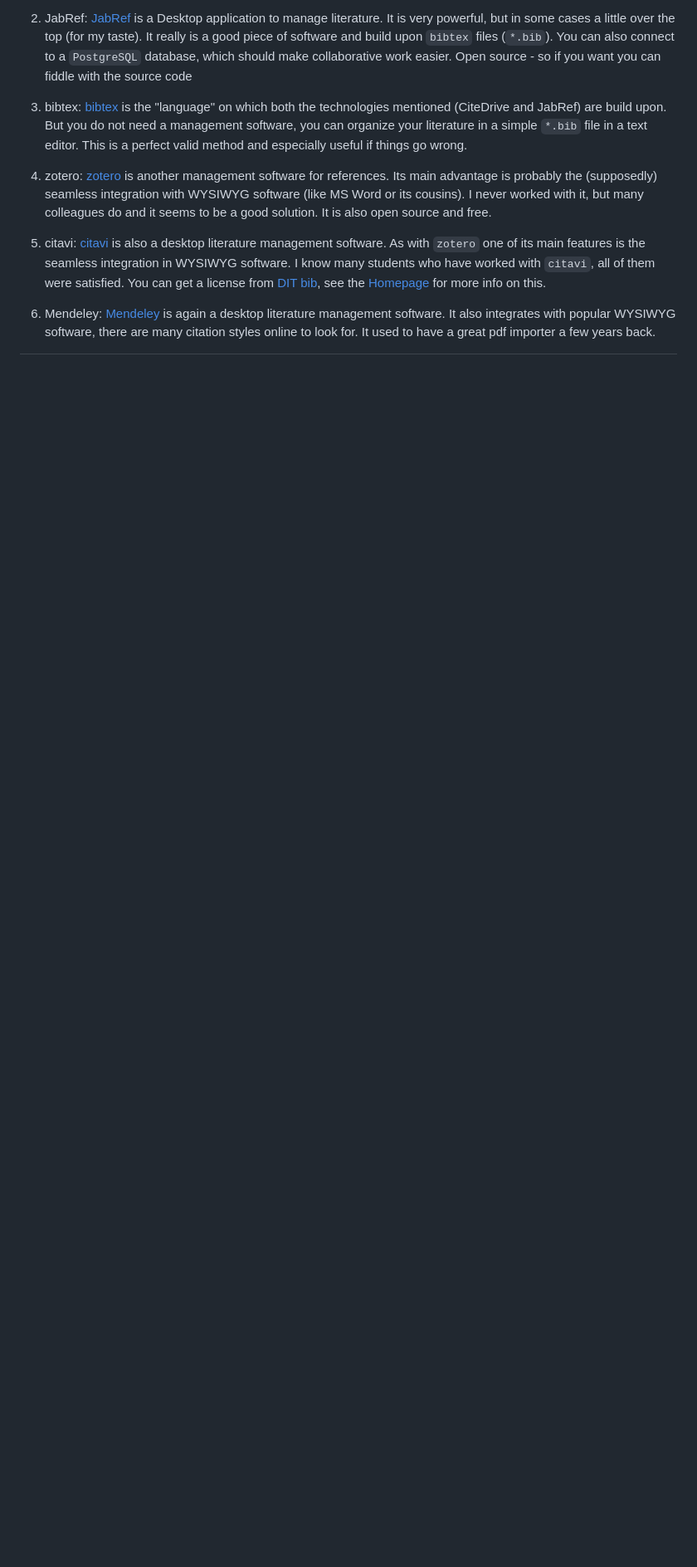
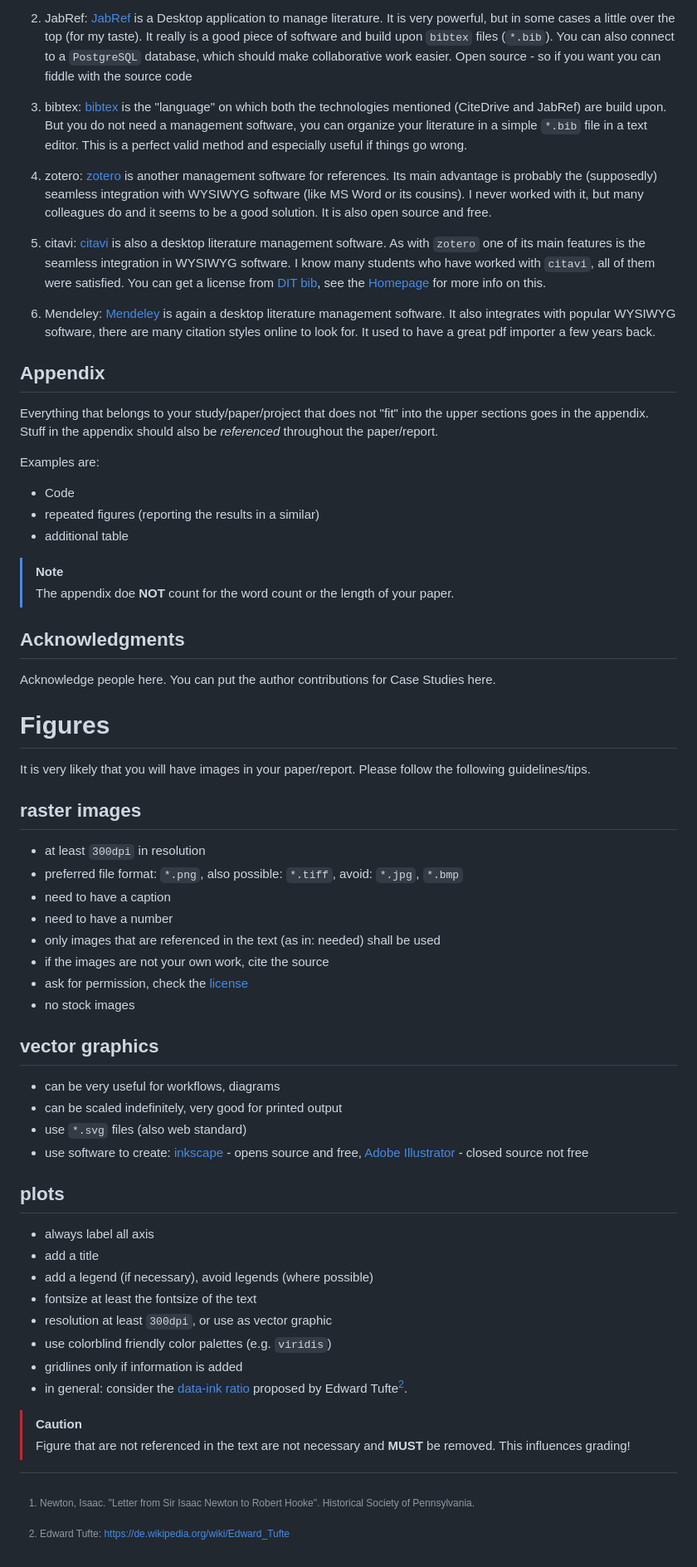
Before and after one commit to mechtrix/ScientificWriting, a Markdown page: README.md, the part around the change printed below. Shown: that part at 83% size. Drawn GitHub-style; blank space fills up the shorter version.

Commit message:
added figure section

```diff
--- a/README.md
+++ b/README.md
@@ -106,3 +106,60 @@ Updating literature sections quickly becomes cumbersome and eats up a lot of you
 5) citavi: [citavi](https://www.citavi.com/de) is also a desktop literature management software. As with `zotero` one of its main features is the seamless integration in WYSIWYG software.  I know many students who have worked with `citavi`, all of them were satisfied. You can get a license from [DIT bib](https://www.th-deg.de/bib), see the [Homepage](https://www.th-deg.de/bib) for more info on this.
 
 6) Mendeley: [Mendeley](https://www.mendeley.com/) is again a desktop literature management software. It also integrates with popular WYSIWYG software, there are many citation styles online to look for. It used to have a great pdf importer a few years back.
+
+## Appendix
+
+Everything that belongs to your study/paper/project that does not "fit" into the upper sections goes in the appendix.
+Stuff in the appendix should also be *referenced* throughout the paper/report.
+
+Examples are:
+- Code
+- repeated figures (reporting the results in a similar)
+- additional table
+
+> [!Note]
+> The appendix doe **NOT** count for the word count or the length of your paper.
+
+## Acknowledgments
+
+Acknowledge people here.
+You can put the author contributions for Case Studies here.
+
+# Figures
+
+It is very likely that you will have images in your paper/report.
+Please follow the following guidelines/tips.
+
+## raster images
+
+- at least `300dpi` in resolution
+- preferred file format: `*.png`, also possible: `*.tiff`, avoid: `*.jpg`, `*.bmp`
+- need to have a caption
+- need to have a number
+- only images that are referenced in the text (as in: needed) shall be used
+- if the images are not your own work, cite the source
+- ask for permission, check the [license](https://commons.wikimedia.org/wiki/Commons:Licensing/en)
+- no stock images
+
+## vector graphics
+
+- can be very useful for workflows, diagrams
+- can be scaled indefinitely, very good for printed output
+- use `*.svg` files (also web standard)
+- use software to create: [inkscape](https://inkscape.org/de/) - opens source and free, [Adobe Illustrator](https://www.adobe.com/de/products/illustrator.html) - closed source not free
+
+## plots
+
+- always label all axis
+- add a title
+- add a legend (if necessary), avoid legends (where possible)
+- fontsize at least the fontsize of the text
+- resolution at least `300dpi`, or use as vector graphic
+- use colorblind friendly color palettes (e.g. `viridis`)
+- gridlines only if information is added
+- in general: consider the [data-ink ratio](https://www.matthewdeverna.com/docs/notes/Tufte_dataInk.html) proposed by Edward Tufte[^2].
+
+> [!CAUTION]
+> Figure that are not referenced in the text are not necessary and **MUST** be removed. This influences grading!
+
+[^2]: Edward Tufte: https://de.wikipedia.org/wiki/Edward_Tufte
```
Also changed, not shown: other parts of README.md (+1 -1 lines).
